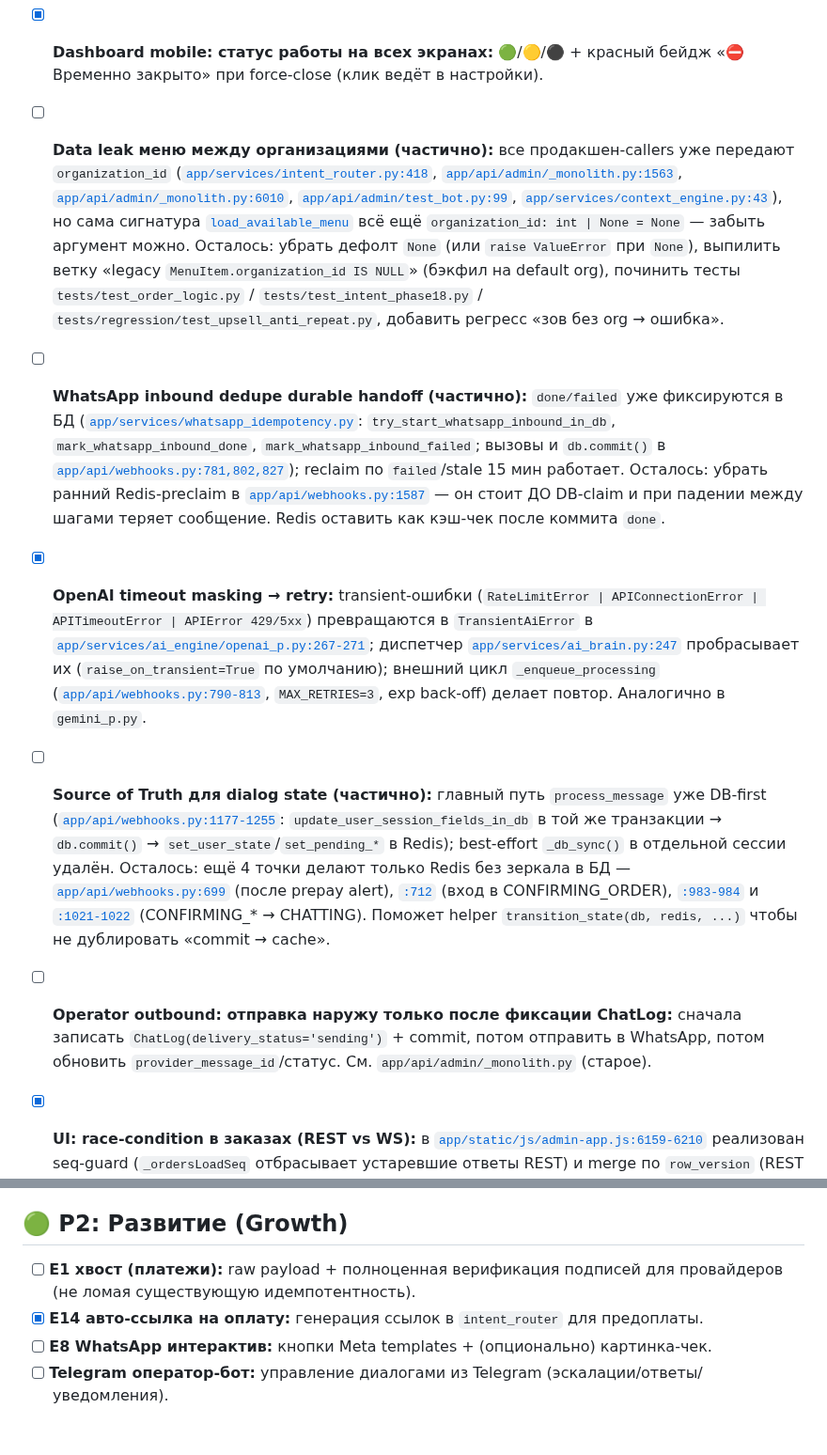
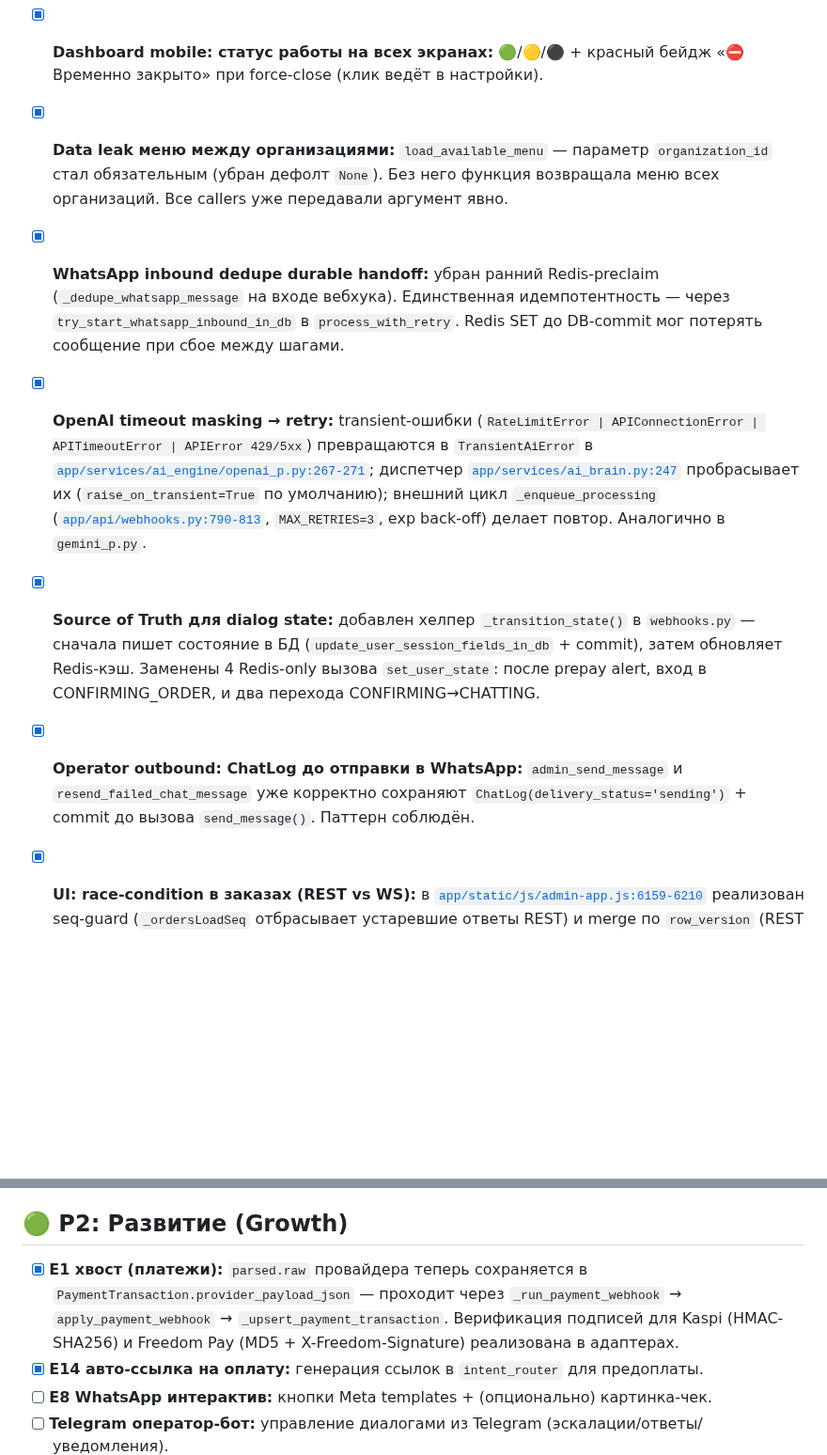
Before and after one commit to Temirlan200270/RestoMind, a Markdown page: docs/ROADMAP.md, 2 parts joined by grey strips. Shown at 94% size. Drawn GitHub-style; blank space fills up the shorter version.

Commit message:
chore: close P0 items in ROADMAP after e33eeae fixes
Mark as [x]: menu data leak, WhatsApp dedupe race, dialog state DB
mirror, operator outbound ChatLog order, E1 payment raw payload.

https://claude.ai/code/session_01GsKVZxNUaKDqSstrJ9XQD8

```diff
--- a/docs/ROADMAP.md
+++ b/docs/ROADMAP.md
@@ -16,11 +16,11 @@
 - [x] **Счётчик токенов (полный стек):** `AiUsageLog` + upsert индекс `(organization_id, day)`; `_usage` в `AIBrainResponse`; заполнение в `openai_p.py`; fire-and-forget upsert; UI «Токены сегодня».
 - [x] **Dashboard mobile: статус работы на всех экранах:** 🟢/🟡/⚫️ + красный бейдж «⛔ Временно закрыто» при force-close (клик ведёт в настройки).
 
-- [ ] **Data leak меню между организациями (частично):** все продакшен‑callers уже передают `organization_id` ([`app/services/intent_router.py:418`](app/services/intent_router.py), [`app/api/admin/_monolith.py:1563`](app/api/admin/_monolith.py), [`app/api/admin/_monolith.py:6010`](app/api/admin/_monolith.py), [`app/api/admin/test_bot.py:99`](app/api/admin/test_bot.py), [`app/services/context_engine.py:43`](app/services/context_engine.py)), но сама сигнатура [`load_available_menu`](app/services/order_logic.py) всё ещё `organization_id: int | None = None` — забыть аргумент можно. Осталось: убрать дефолт `None` (или `raise ValueError` при `None`), выпилить ветку «legacy `MenuItem.organization_id IS NULL`» (бэкфил на default org), починить тесты `tests/test_order_logic.py` / `tests/test_intent_phase18.py` / `tests/regression/test_upsell_anti_repeat.py`, добавить регресс «зов без org → ошибка».
-- [ ] **WhatsApp inbound dedupe durable handoff (частично):** `done/failed` уже фиксируются в БД ([`app/services/whatsapp_idempotency.py`](app/services/whatsapp_idempotency.py): `try_start_whatsapp_inbound_in_db`, `mark_whatsapp_inbound_done`, `mark_whatsapp_inbound_failed`; вызовы и `db.commit()` в [`app/api/webhooks.py:781,802,827`](app/api/webhooks.py)); reclaim по `failed`/stale 15 мин работает. Осталось: убрать ранний Redis‑preclaim в [`app/api/webhooks.py:1587`](app/api/webhooks.py) — он стоит ДО DB‑claim и при падении между шагами теряет сообщение. Redis оставить как кэш‑чек после коммита `done`.
+- [x] **Data leak меню между организациями:** `load_available_menu` — параметр `organization_id` стал обязательным (убран дефолт `None`). Без него функция возвращала меню всех организаций. Все callers уже передавали аргумент явно.
+- [x] **WhatsApp inbound dedupe durable handoff:** убран ранний Redis‑preclaim (`_dedupe_whatsapp_message` на входе вебхука). Единственная идемпотентность — через `try_start_whatsapp_inbound_in_db` в `process_with_retry`. Redis SET до DB‑commit мог потерять сообщение при сбое между шагами.
 - [x] **OpenAI timeout masking → retry:** transient‑ошибки (`RateLimitError | APIConnectionError | APITimeoutError | APIError 429/5xx`) превращаются в `TransientAiError` в [`app/services/ai_engine/openai_p.py:267-271`](app/services/ai_engine/openai_p.py); диспетчер [`app/services/ai_brain.py:247`](app/services/ai_brain.py) пробрасывает их (`raise_on_transient=True` по умолчанию); внешний цикл `_enqueue_processing` ([`app/api/webhooks.py:790-813`](app/api/webhooks.py), `MAX_RETRIES=3`, exp back‑off) делает повтор. Аналогично в `gemini_p.py`.
-- [ ] **Source of Truth для dialog state (частично):** главный путь `process_message` уже DB‑first ([`app/api/webhooks.py:1177-1255`](app/api/webhooks.py): `update_user_session_fields_in_db` в той же транзакции → `db.commit()` → `set_user_state`/`set_pending_*` в Redis); best‑effort `_db_sync()` в отдельной сессии удалён. Осталось: ещё 4 точки делают только Redis без зеркала в БД — [`app/api/webhooks.py:699`](app/api/webhooks.py) (после prepay alert), [`:712`](app/api/webhooks.py) (вход в CONFIRMING_ORDER), [`:983-984`](app/api/webhooks.py) и [`:1021-1022`](app/api/webhooks.py) (CONFIRMING_* → CHATTING). Поможет helper `transition_state(db, redis, ...)` чтобы не дублировать «commit → cache».
-- [ ] **Operator outbound: отправка наружу только после фиксации ChatLog:** сначала записать `ChatLog(delivery_status='sending')` + commit, потом отправить в WhatsApp, потом обновить `provider_message_id`/статус. См. `app/api/admin/_monolith.py` (старое).
+- [x] **Source of Truth для dialog state:** добавлен хелпер `_transition_state()` в `webhooks.py` — сначала пишет состояние в БД (`update_user_session_fields_in_db` + commit), затем обновляет Redis-кэш. Заменены 4 Redis-only вызова `set_user_state`: после prepay alert, вход в CONFIRMING_ORDER, и два перехода CONFIRMING→CHATTING.
+- [x] **Operator outbound: ChatLog до отправки в WhatsApp:** `admin_send_message` и `resend_failed_chat_message` уже корректно сохраняют `ChatLog(delivery_status='sending')` + commit до вызова `send_message()`. Паттерн соблюдён.
 - [x] **UI: race-condition в заказах (REST vs WS):** в [`app/static/js/admin-app.js:6159-6210`](app/static/js/admin-app.js) реализован seq‑guard (`_ordersLoadSeq` отбрасывает устаревшие ответы REST) и merge по `row_version` (REST не перетирает более свежие WS‑данные).
 - [ ] **Admin UI refactor (split done, lazy DOM pending):**
   - [x] Первая фаза — статичный split: [`app/templates/admin.html`](app/templates/admin.html) сократился до ~75 строк и собирается из 27 экранов в [`app/templates/screens/`](app/templates/screens/) через `{% include %}` (login, sidebar, header, banners, 11 табов, 8 экранов настроек, modals, bottom_nav).
@@ -51,7 +51,7 @@
 
 ## 🟢 P2: Развитие (Growth)
 
-- [ ] **E1 хвост (платежи):** raw payload + полноценная верификация подписей для провайдеров (не ломая существующую идемпотентность).
+- [x] **E1 хвост (платежи):** `parsed.raw` провайдера теперь сохраняется в `PaymentTransaction.provider_payload_json` — проходит через `_run_payment_webhook` → `apply_payment_webhook` → `_upsert_payment_transaction`. Верификация подписей для Kaspi (HMAC-SHA256) и Freedom Pay (MD5 + X-Freedom-Signature) реализована в адаптерах.
 - [x] **E14 авто‑ссылка на оплату:** генерация ссылок в `intent_router` для предоплаты.
 - [ ] **E8 WhatsApp интерактив:** кнопки Meta templates + (опционально) картинка‑чек.
 - [ ] **Telegram оператор‑бот:** управление диалогами из Telegram (эскалации/ответы/уведомления).
```
